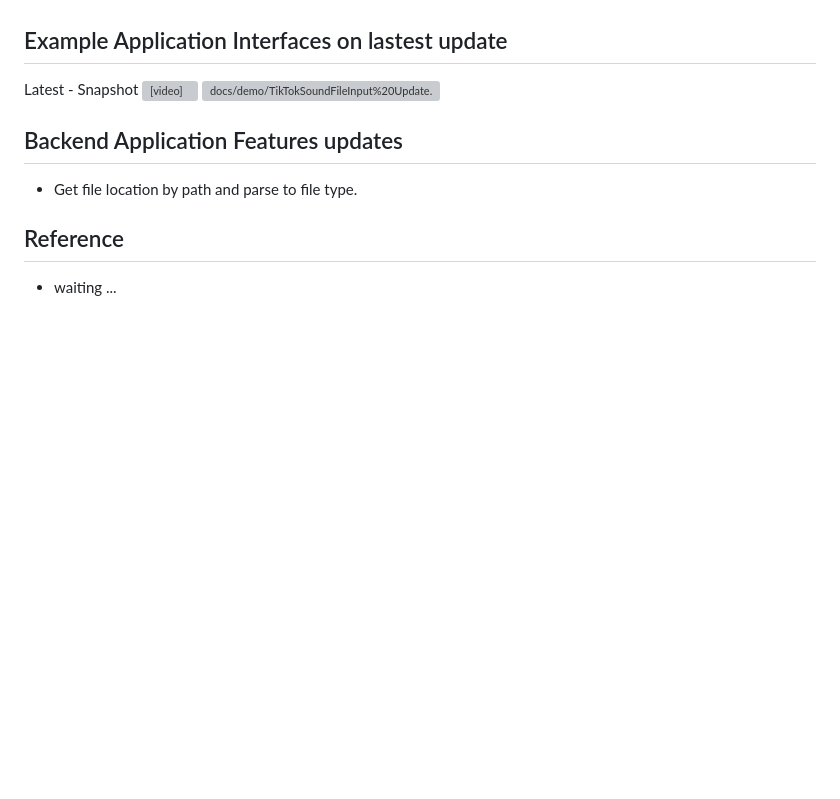
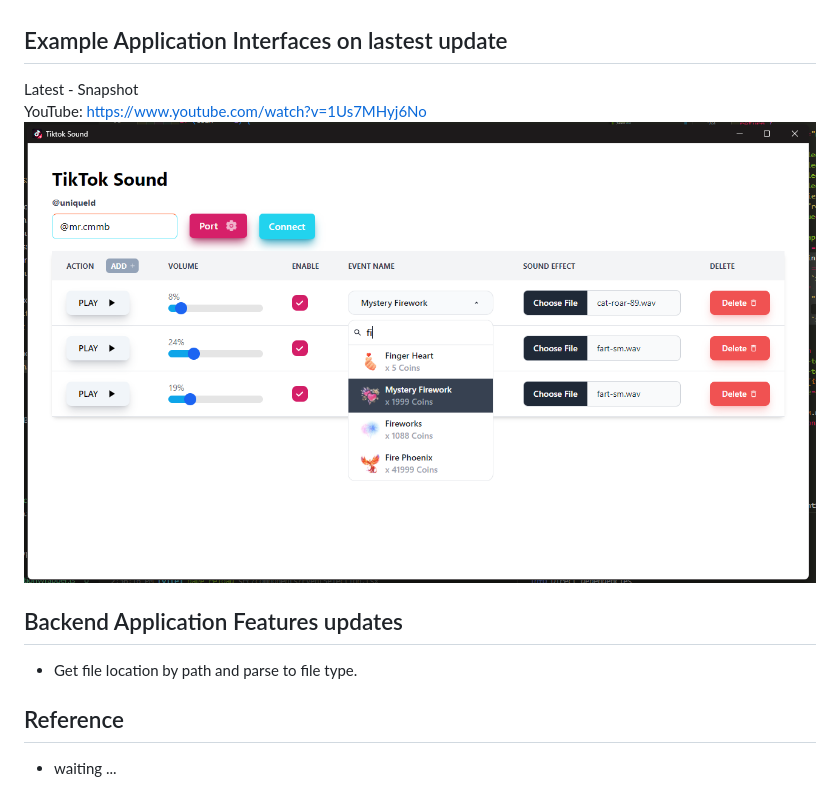
Before and after one commit to chonsawat/TikTokSound2, a Markdown page: README.md, the part around the change. Rendered like a GitHub page; pictures changed too: docs/demo/EventSelector.png (added); blank space fills up the shorter version; grey boxes are pictures that could not be loaded.

```diff
--- a/README.md
+++ b/README.md
@@ -27,9 +27,10 @@ Done List
 - Handler Play on file that does not existed
 
 ## Example Application Interfaces on lastest update
-Latest - Snapshot
-<video src="docs/demo/TikTokSoundFileInput%20Update.mp4" controls title="Title"></video>
-![docs/demo/TikTokSoundFileInput%20Update.mp4](docs/demo/TikTokSoundFileInput%20Update.mp4)
+Latest - Snapshot <br/>
+YouTube: https://www.youtube.com/watch?v=1Us7MHyj6No
+<br />
+![](./docs/demo/EventSelector.png)
 
 ## Backend Application Features updates
 - Get file location by path and parse to file type.
```
Also changed, not shown: 1 other file.
